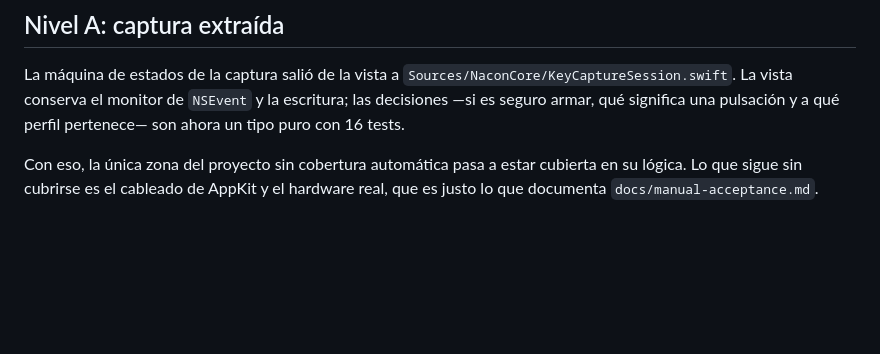
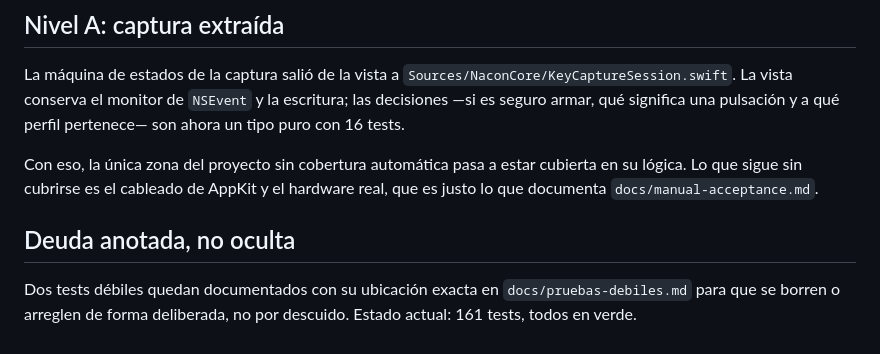
Before and after one commit to em4go/nacon-controller, a Markdown page: odd/tasks/profiles-and-shortcuts.md, the part around the change. Drawn GitHub-style; blank space fills up the shorter version.

Commit message:
docs: point the feature document at the weak-test list

```diff
--- a/odd/tasks/profiles-and-shortcuts.md
+++ b/odd/tasks/profiles-and-shortcuts.md
@@ -100,3 +100,8 @@ significa una pulsación y a qué perfil pertenece— son ahora un tipo puro con
 Con eso, la única zona del proyecto sin cobertura automática pasa a estar cubierta en su lógica.
 Lo que sigue sin cubrirse es el cableado de AppKit y el hardware real, que es justo lo que documenta
 `docs/manual-acceptance.md`.
+
+## Deuda anotada, no oculta
+
+Dos tests débiles quedan documentados con su ubicación exacta en `docs/pruebas-debiles.md` para que
+se borren o arreglen de forma deliberada, no por descuido. Estado actual: 161 tests, todos en verde.
```
